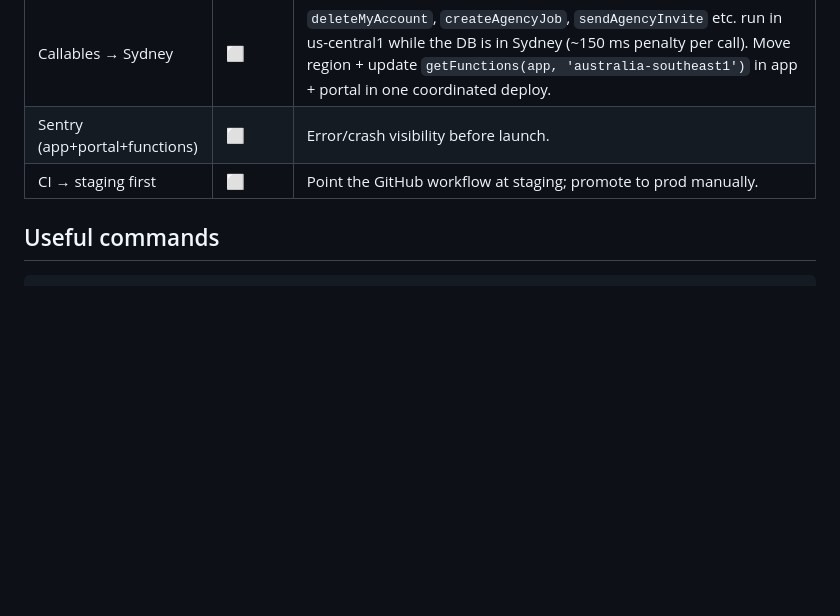
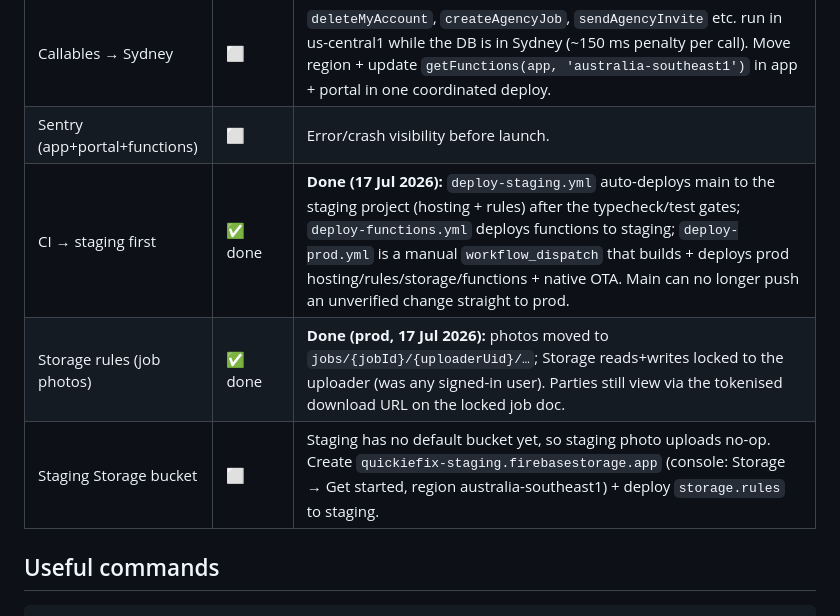
Before and after one commit to Rohancronje/quickiefix, a Markdown page: docs/INFRA.md, the part around the change. GitHub-like rendering; blank space fills up the shorter version.

Commit message:
docs: mark storage-rules + CI-staging-first done; note remaining hardening

```diff
--- a/docs/INFRA.md
+++ b/docs/INFRA.md
@@ -82,7 +82,9 @@ normal builds are unaffected. All staging logins use password `password`.
 | Server-side write transitions | ✅ done | **Done (prod, 17 Jul 2026):** the privileged transitions — accept (`acceptJob`) and release (`releaseJob`) — are Admin-SDK callables; the `jobs` update rule forbids every client from writing tradieId/tradieName/company stamps/rateSnapshot/sourcedVia/completionCode, so assignment + rates can't be forged. Rating aggregation was already server-side (`onJobRated`). Simpler party transitions (confirm, cancel, travel, arrive, complete, location, billing, decline, select) stay client-side, rule-constrained. Verified staging e2e + prod deploy. |
 | Callables → Sydney | ⬜ | `deleteMyAccount`, `createAgencyJob`, `sendAgencyInvite` etc. run in us-central1 while the DB is in Sydney (~150 ms penalty per call). Move region + update `getFunctions(app, 'australia-southeast1')` in app + portal in one coordinated deploy. |
 | Sentry (app+portal+functions) | ⬜ | Error/crash visibility before launch. |
-| CI → staging first | ⬜ | Point the GitHub workflow at staging; promote to prod manually. |
+| CI → staging first | ✅ done | **Done (17 Jul 2026):** `deploy-staging.yml` auto-deploys main to the staging project (hosting + rules) after the typecheck/test gates; `deploy-functions.yml` deploys functions to staging; `deploy-prod.yml` is a manual `workflow_dispatch` that builds + deploys prod hosting/rules/storage/functions + native OTA. Main can no longer push an unverified change straight to prod. |
+| Storage rules (job photos) | ✅ done | **Done (prod, 17 Jul 2026):** photos moved to `jobs/{jobId}/{uploaderUid}/…`; Storage reads+writes locked to the uploader (was any signed-in user). Parties still view via the tokenised download URL on the locked job doc. |
+| Staging Storage bucket | ⬜ | Staging has no default bucket yet, so staging photo uploads no-op. Create `quickiefix-staging.firebasestorage.app` (console: Storage → Get started, region australia-southeast1) + deploy `storage.rules` to staging. |
 
 ## Useful commands
 
```
